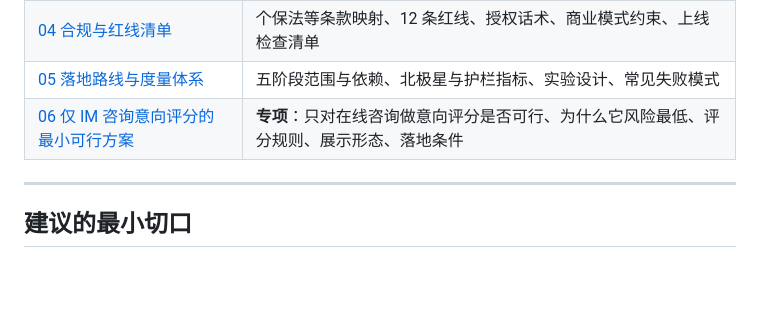
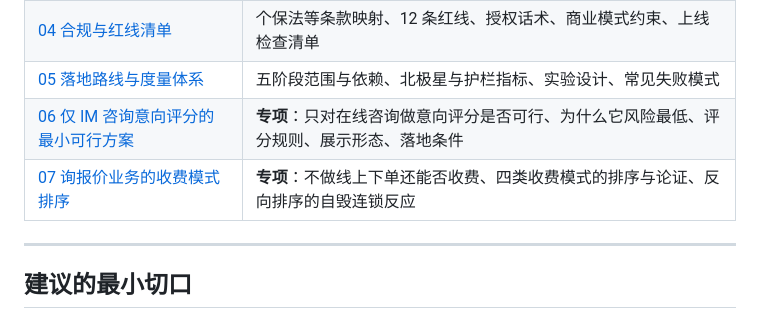
Before and after one commit to so6662001/AiXianSuoFengxi, a Markdown page: README.md, the part around the change. GitHub-like rendering; blank space fills up the shorter version.

```diff
--- a/README.md
+++ b/README.md
@@ -36,6 +36,7 @@
 | [04 合规与红线清单](./docs/04-合规与红线清单.md) | 个保法等条款映射、12 条红线、授权话术、商业模式约束、上线检查清单 |
 | [05 落地路线与度量体系](./docs/05-落地路线与度量体系.md) | 五阶段范围与依赖、北极星与护栏指标、实验设计、常见失败模式 |
 | [06 仅 IM 咨询意向评分的最小可行方案](./docs/06-仅IM咨询意向评分的最小可行方案.md) | **专项**：只对在线咨询做意向评分是否可行、为什么它风险最低、评分规则、展示形态、落地条件 |
+| [07 询报价业务的收费模式排序](./docs/07-询报价业务的收费模式排序.md) | **专项**：不做线上下单还能否收费、四类收费模式的排序与论证、反向排序的自毁连锁反应 |
 
 ---
 
```
Also changed, not shown: docs/07-询报价业务的收费模式排序.md (added, +226 -0 lines).
